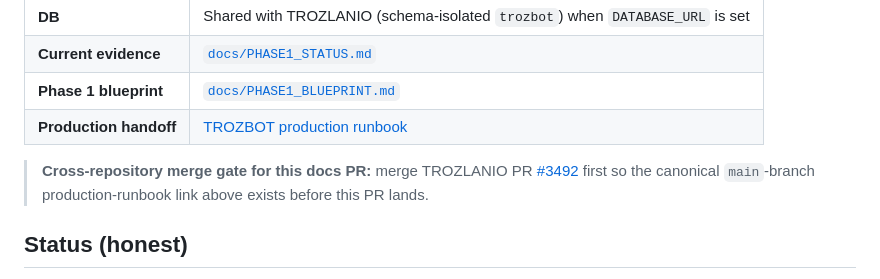
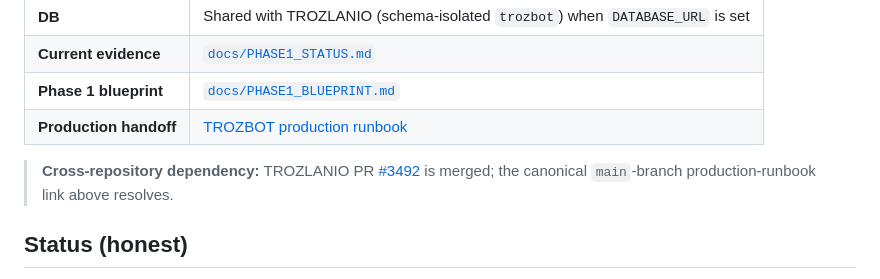
Before and after one commit to MegaPhoenix92/trozbot, a Markdown page: README.md, the part around the change. Drawn GitHub-style.

```diff
--- a/README.md
+++ b/README.md
@@ -11,7 +11,7 @@
 | **Phase 1 blueprint** | [`docs/PHASE1_BLUEPRINT.md`](./docs/PHASE1_BLUEPRINT.md) |
 | **Production handoff** | [TROZBOT production runbook](https://github.com/MegaPhoenix92/trozlanio/blob/main/docs/TROZBOT_PRODUCTION_RUNBOOK.md) |
 
-> **Cross-repository merge gate for this docs PR:** merge TROZLANIO PR [#3492](https://github.com/MegaPhoenix92/trozlanio/pull/3492) first so the canonical `main`-branch production-runbook link above exists before this PR lands.
+> **Cross-repository dependency:** TROZLANIO PR [#3492](https://github.com/MegaPhoenix92/trozlanio/pull/3492) is merged; the canonical `main`-branch production-runbook link above resolves.
 
 ## Status (honest)
 
```
Also changed, not shown: docs/EMBED.md (+1 -1 lines), docs/PHASE1_STATUS.md (+2 -1 lines).
